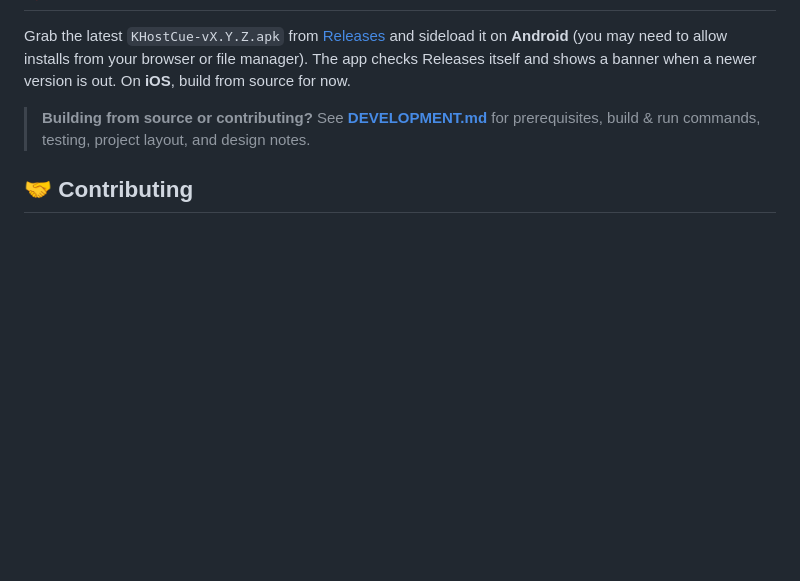
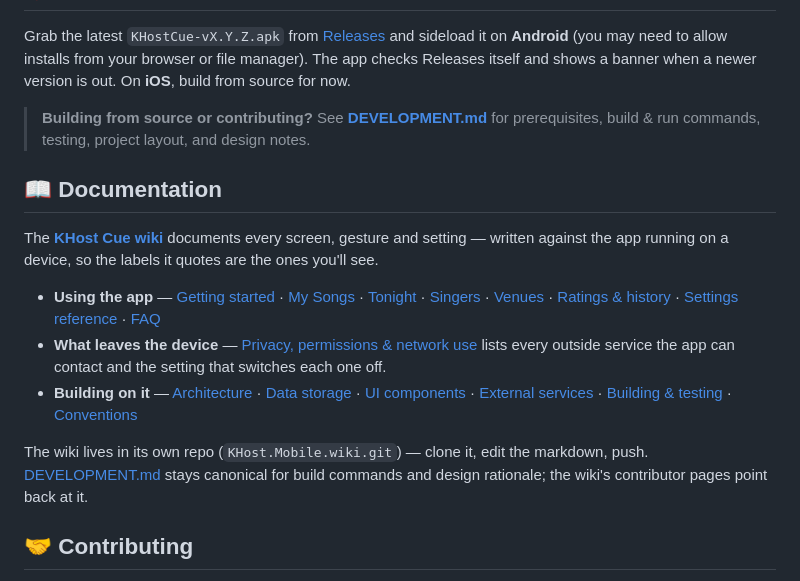
Before and after one commit to riddlemd/KHost.Mobile, a Markdown page: README.md, the part around one of its changes. GitHub-like rendering; blank space fills up the shorter version.

```diff
--- a/README.md
+++ b/README.md
@@ -58,6 +59,16 @@ Grab the latest `KHostCue-vX.Y.Z.apk` from [Releases](https://github.com/riddlem
 
 > **Building from source or contributing?** See **[DEVELOPMENT.md](DEVELOPMENT.md)** for prerequisites, build & run commands, testing, project layout, and design notes.
 
+## 📖 Documentation
+
+The **[KHost Cue wiki](https://github.com/riddlemd/KHost.Mobile/wiki)** documents every screen, gesture and setting — written against the app running on a device, so the labels it quotes are the ones you'll see.
+
+- **Using the app** — [Getting started](https://github.com/riddlemd/KHost.Mobile/wiki/Getting-Started) · [My Songs](https://github.com/riddlemd/KHost.Mobile/wiki/My-Songs) · [Tonight](https://github.com/riddlemd/KHost.Mobile/wiki/Tonight) · [Singers](https://github.com/riddlemd/KHost.Mobile/wiki/Singers) · [Venues](https://github.com/riddlemd/KHost.Mobile/wiki/Venues) · [Ratings & history](https://github.com/riddlemd/KHost.Mobile/wiki/Ratings-and-History) · [Settings reference](https://github.com/riddlemd/KHost.Mobile/wiki/Settings-Reference) · [FAQ](https://github.com/riddlemd/KHost.Mobile/wiki/FAQ-and-Troubleshooting)
+- **What leaves the device** — [Privacy, permissions & network use](https://github.com/riddlemd/KHost.Mobile/wiki/Privacy-and-Network) lists every outside service the app can contact and the setting that switches each one off.
+- **Building on it** — [Architecture](https://github.com/riddlemd/KHost.Mobile/wiki/Architecture) · [Data storage](https://github.com/riddlemd/KHost.Mobile/wiki/Data-Storage) · [UI components](https://github.com/riddlemd/KHost.Mobile/wiki/UI-Components) · [External services](https://github.com/riddlemd/KHost.Mobile/wiki/Clients-Library) · [Building & testing](https://github.com/riddlemd/KHost.Mobile/wiki/Building-and-Testing) · [Conventions](https://github.com/riddlemd/KHost.Mobile/wiki/Conventions)
+
+The wiki lives in its own repo (`KHost.Mobile.wiki.git`) — clone it, edit the markdown, push. [DEVELOPMENT.md](DEVELOPMENT.md) stays canonical for build commands and design rationale; the wiki's contributor pages point back at it.
+
 ## 🤝 Contributing
 
 Issues and pull requests are welcome. Please keep changes focused and describe the behavior you're changing. See **[DEVELOPMENT.md](DEVELOPMENT.md)** for how to build and test, and **[AGENTS.md](AGENTS.md)** for coding conventions.
```
Also changed, not shown: other parts of README.md (+1 -0 lines), AGENTS.md (+28 -42 lines), DEVELOPMENT.md (+9 -40 lines).
